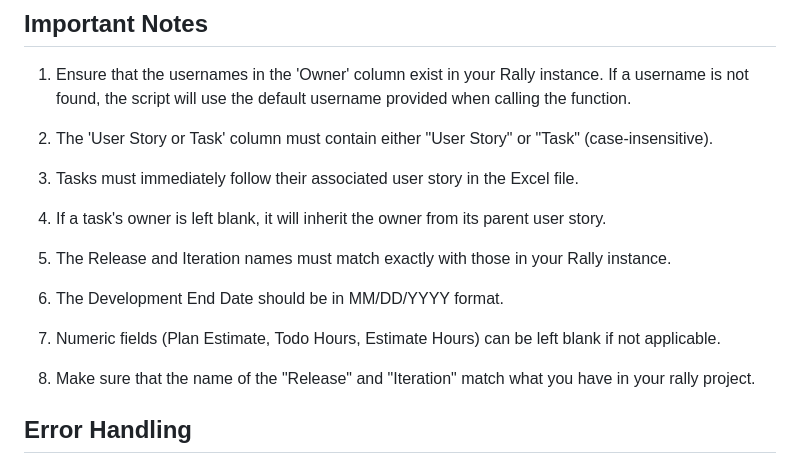
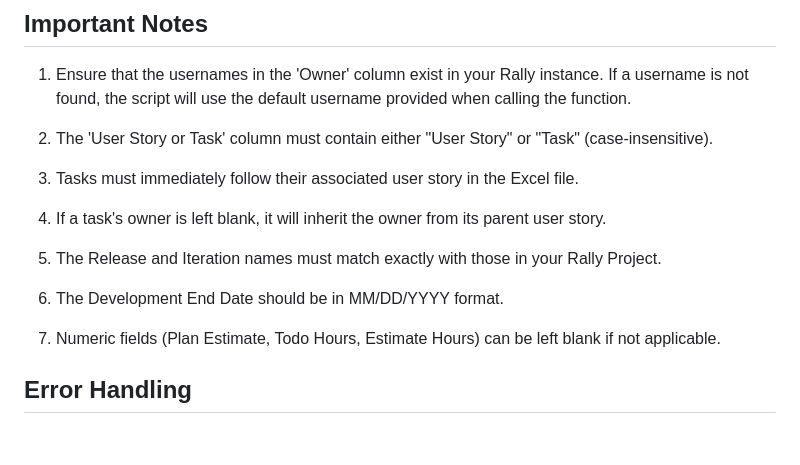
Before and after one commit to immadiuttej/QuickRallyCreate, a Markdown page: README.md, the part around the change. GitHub-like rendering; blank space fills up the shorter version.

```diff
--- a/README.md
+++ b/README.md
@@ -108,13 +108,11 @@ Prepare your Excel file with the following columns:
 
 4. If a task's owner is left blank, it will inherit the owner from its parent user story.
 
-5. The Release and Iteration names must match exactly with those in your Rally instance.
+5. The Release and Iteration names must match exactly with those in your Rally Project.
 
 6. The Development End Date should be in MM/DD/YYYY format.
 
 7. Numeric fields (Plan Estimate, Todo Hours, Estimate Hours) can be left blank if not applicable.
-
-8. Make sure that the name of the "Release" and "Iteration" match what you have in your rally project.
 
 ## Error Handling
 
```
